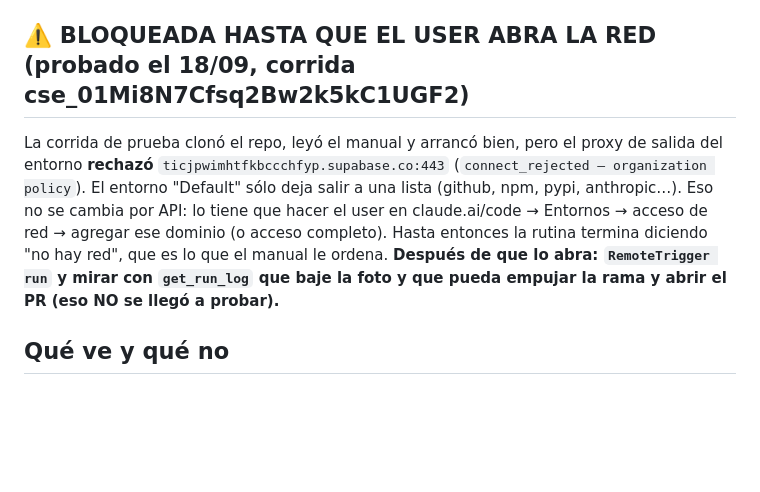
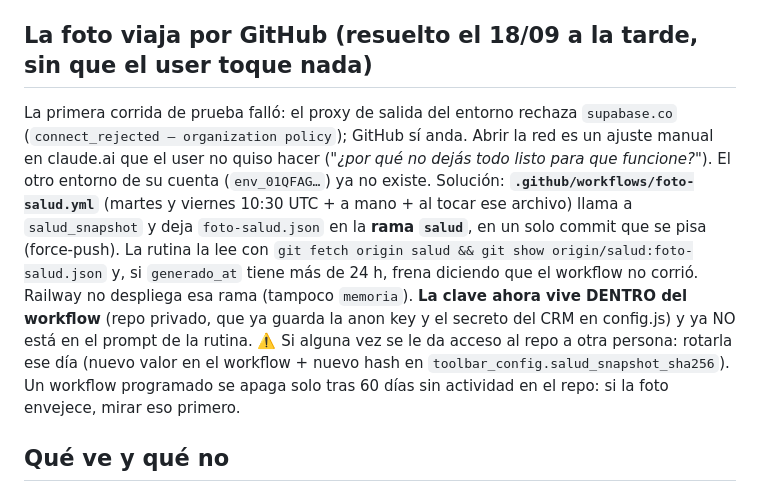
Before and after one commit to mgargiulo-cell/adeq-toolbar, a Markdown page: reference_revision_automatica.md, the part around the change. Rendered like a GitHub page; blank space fills up the shorter version.

Commit message:
La foto de salud viaja por GitHub (rama salud): la rutina ya no depende de abrir la red
Co-Authored-By: Claude Fable 5.1 <noreply@anthropic.com>

```diff
--- a/reference_revision_automatica.md
+++ b/reference_revision_automatica.md
@@ -19,14 +19,20 @@ Toolbar (mar y vie)" — cron `0 11 * * 2,5` UTC (= 08:00 Argentina), modelo `cl
 Se maneja con la tool `RemoteTrigger` (`list_runs` + `get_run_log` para depurar). No se pueden
 borrar por API: sólo desde el panel. Para pausarla: `update` con `enabled:false`.
 
-## ⚠️ BLOQUEADA HASTA QUE EL USER ABRA LA RED (probado el 18/09, corrida cse_01Mi8N7Cfsq2Bw2k5kC1UGF2)
-La corrida de prueba clonó el repo, leyó el manual y arrancó bien, pero el proxy de salida del
-entorno **rechazó** `ticjpwimhtfkbccchfyp.supabase.co:443` (`connect_rejected — organization
-policy`). El entorno "Default" sólo deja salir a una lista (github, npm, pypi, anthropic…). Eso no
-se cambia por API: lo tiene que hacer el user en claude.ai/code → Entornos → acceso de red →
-agregar ese dominio (o acceso completo). Hasta entonces la rutina termina diciendo "no hay red",
-que es lo que el manual le ordena. **Después de que lo abra: `RemoteTrigger run` y mirar con
-`get_run_log` que baje la foto y que pueda empujar la rama y abrir el PR (eso NO se llegó a probar).**
+## La foto viaja por GitHub (resuelto el 18/09 a la tarde, sin que el user toque nada)
+La primera corrida de prueba falló: el proxy de salida del entorno rechaza `supabase.co`
+(`connect_rejected — organization policy`); GitHub sí anda. Abrir la red es un ajuste manual en
+claude.ai que el user no quiso hacer (*"¿por qué no dejás todo listo para que funcione?"*). El otro
+entorno de su cuenta (`env_01QFAG…`) ya no existe. Solución: **`.github/workflows/foto-salud.yml`**
+(martes y viernes 10:30 UTC + a mano + al tocar ese archivo) llama a `salud_snapshot` y deja
+`foto-salud.json` en la **rama `salud`**, en un solo commit que se pisa (force-push). La rutina la lee
+con `git fetch origin salud && git show origin/salud:foto-salud.json` y, si `generado_at` tiene más
+de 24 h, frena diciendo que el workflow no corrió. Railway no despliega esa rama (tampoco `memoria`).
+**La clave ahora vive DENTRO del workflow** (repo privado, que ya guarda la anon key y el secreto del
+CRM en config.js) y ya NO está en el prompt de la rutina. ⚠️ Si alguna vez se le da acceso al repo a
+otra persona: rotarla ese día (nuevo valor en el workflow + nuevo hash en
+`toolbar_config.salud_snapshot_sha256`). Un workflow programado se apaga solo tras 60 días sin
+actividad en el repo: si la foto envejece, mirar eso primero.
 
 ## Qué ve y qué no
 Tiene **una copia del repo y nada más**: ni la base (el CLI de Supabase linkeado es de esta Mac), ni
```
